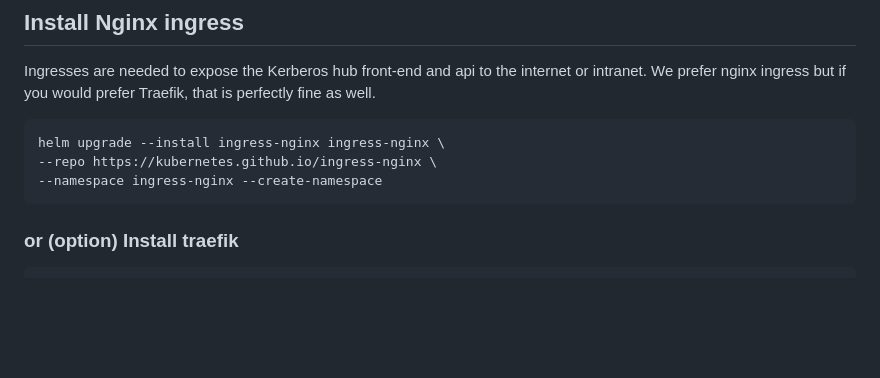
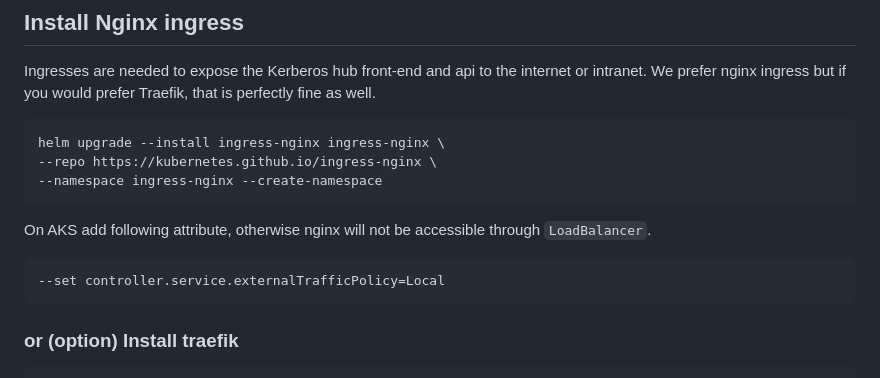
Before and after one commit to kerberos-io/hub, a Markdown page: README.md, the part around the change. GitHub-like rendering; blank space fills up the shorter version.

```diff
--- a/README.md
+++ b/README.md
@@ -150,6 +150,10 @@ Ingresses are needed to expose the Kerberos hub front-end and api to the interne
     --repo https://kubernetes.github.io/ingress-nginx \
     --namespace ingress-nginx --create-namespace
 
+On AKS add following attribute, otherwise nginx will not be accessible through `LoadBalancer`.
+
+    --set controller.service.externalTrafficPolicy=Local
+
 ### or (option) Install traefik
 
      helm install traefik traefik/traefik -f ./traefik/values-ssl.yaml
```
